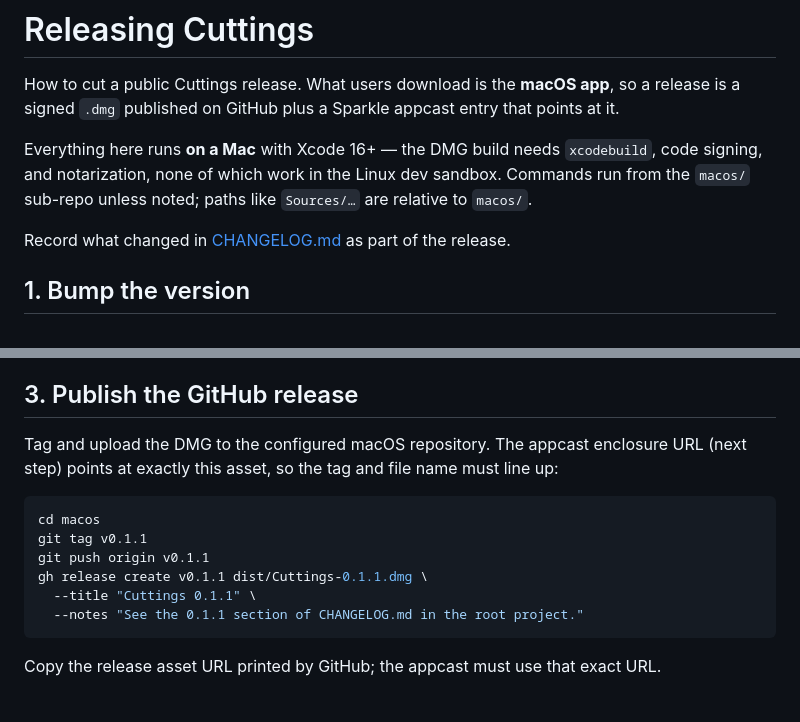
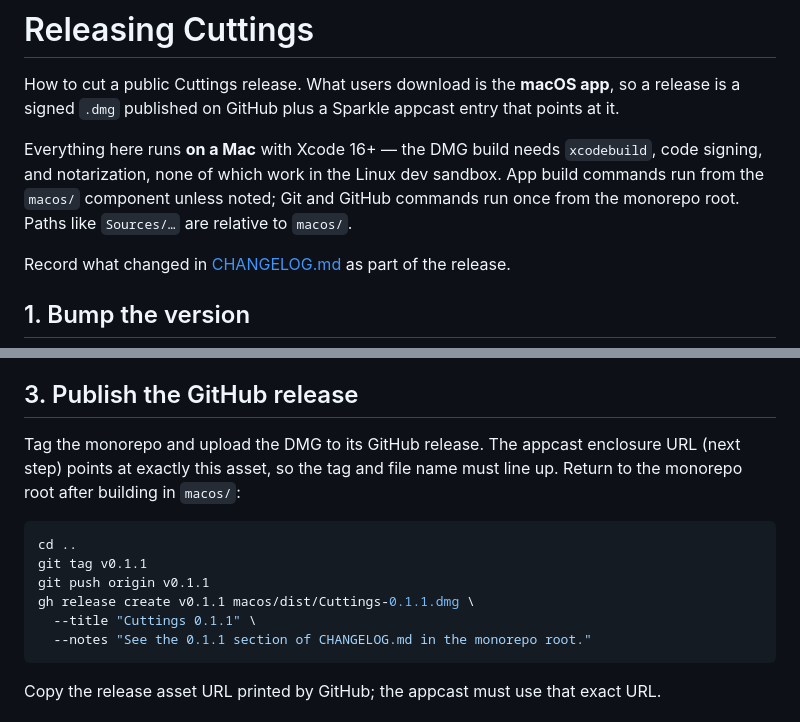
Before and after one commit to manfromanotherland/cuttings, a Markdown page: RELEASE.md, 2 parts joined by grey strips. Rendered like a GitHub page.

Commit message:
docs(release): publish from the monorepo root

````diff
--- a/RELEASE.md
+++ b/RELEASE.md
@@ -6,8 +6,8 @@ that points at it.
 
 Everything here runs **on a Mac** with Xcode 16+ — the DMG build needs
 `xcodebuild`, code signing, and notarization, none of which work in the Linux dev
-sandbox. Commands run from the `macos/` sub-repo unless noted; paths like
-`Sources/…` are relative to `macos/`.
+sandbox. App build commands run from the `macos/` component unless noted; Git and GitHub commands
+run once from the monorepo root. Paths like `Sources/…` are relative to `macos/`.
 
 Record what changed in [CHANGELOG.md](./CHANGELOG.md) as part of the release.
 
@@ -53,16 +53,17 @@ mv dist/Cuttings.dmg dist/Cuttings-0.1.1.dmg
 
 ## 3. Publish the GitHub release
 
-Tag and upload the DMG to the configured macOS repository. The appcast enclosure URL (next step)
-points at exactly this asset, so the tag and file name must line up:
+Tag the monorepo and upload the DMG to its GitHub release. The appcast enclosure URL (next step)
+points at exactly this asset, so the tag and file name must line up. Return to the monorepo root
+after building in `macos/`:
 
 ```bash
-cd macos
+cd ..
 git tag v0.1.1
 git push origin v0.1.1
-gh release create v0.1.1 dist/Cuttings-0.1.1.dmg \
+gh release create v0.1.1 macos/dist/Cuttings-0.1.1.dmg \
   --title "Cuttings 0.1.1" \
-  --notes "See the 0.1.1 section of CHANGELOG.md in the root project."
+  --notes "See the 0.1.1 section of CHANGELOG.md in the monorepo root."
 ```
 
 Copy the release asset URL printed by GitHub; the appcast must use that exact URL.
````
